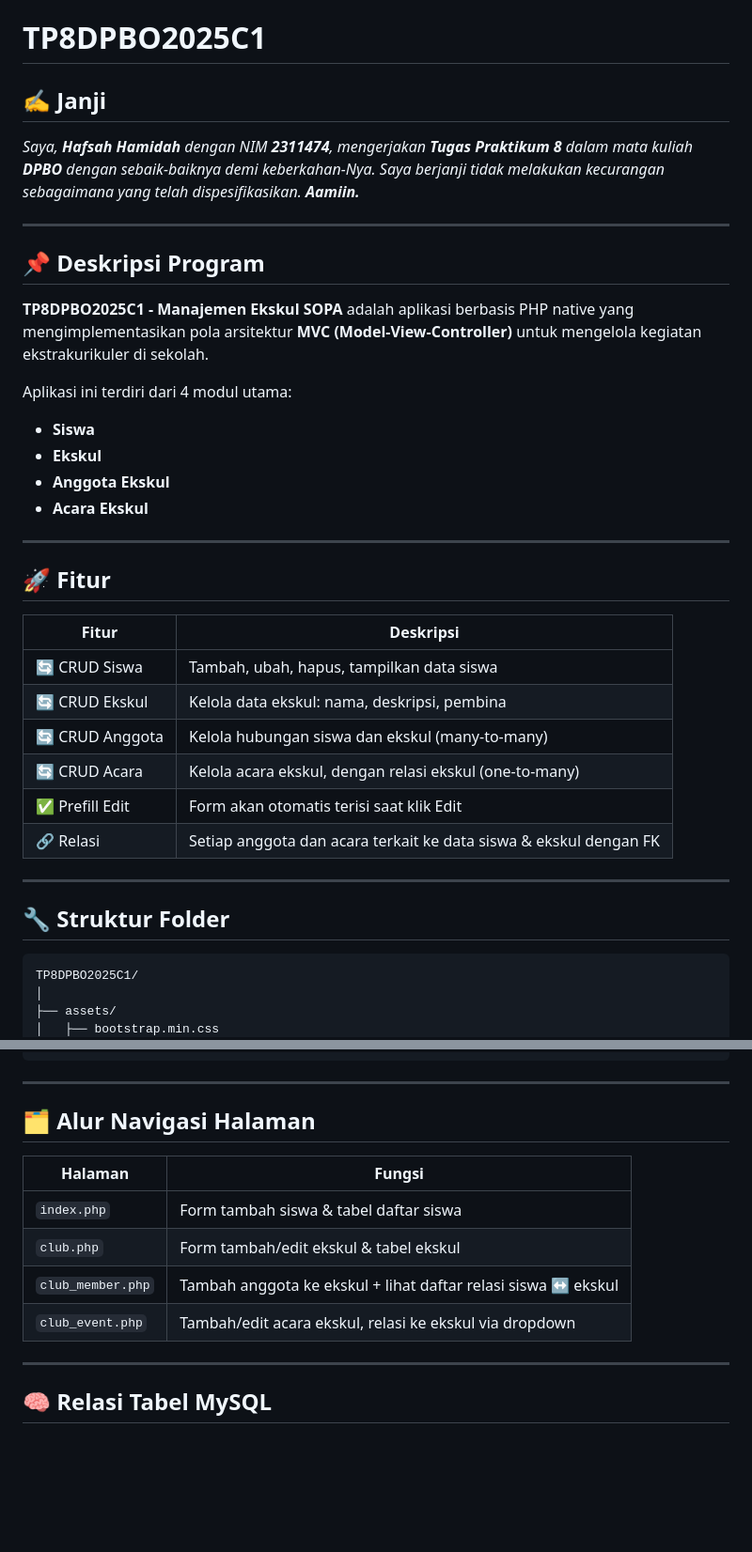
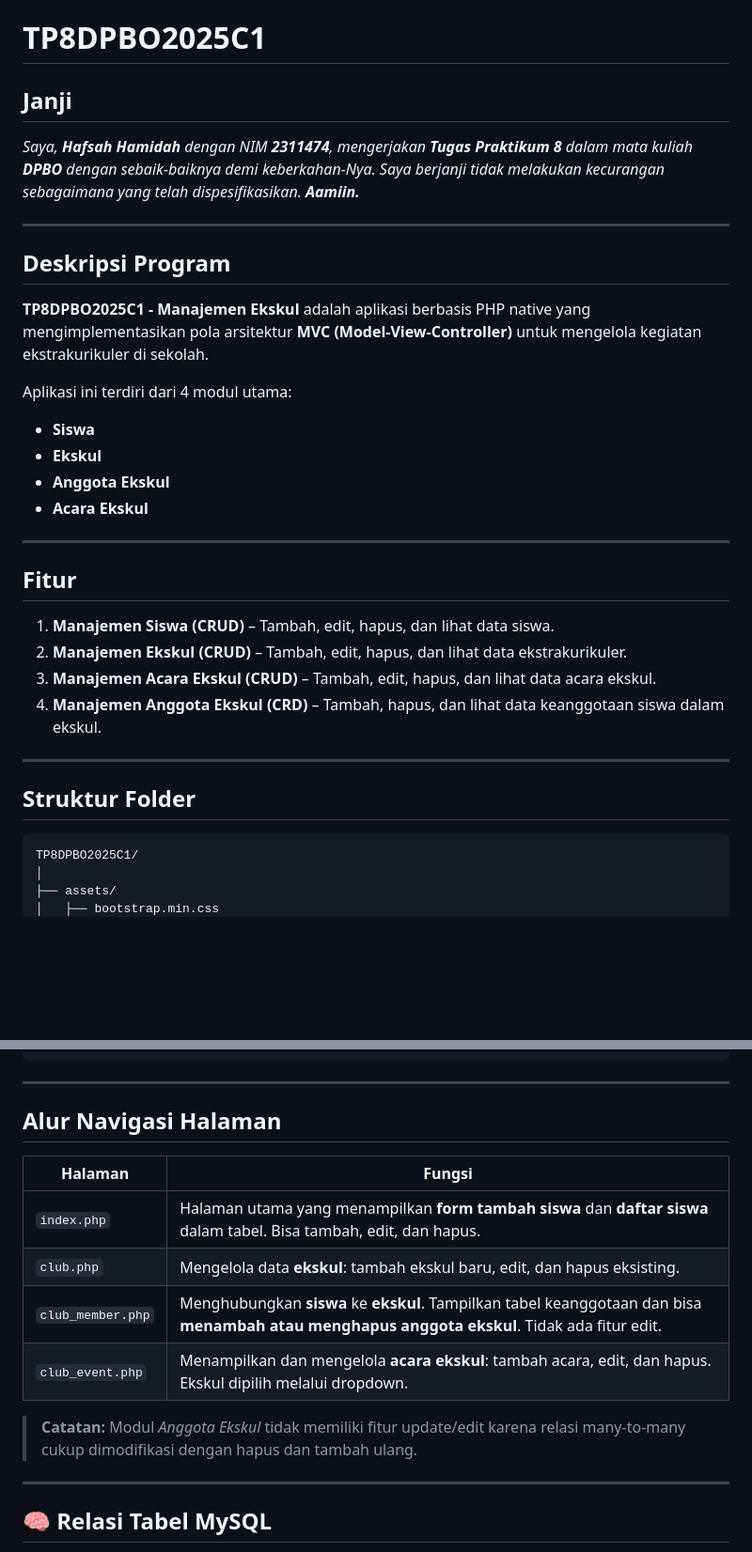
Before and after one commit to hafsahha/TP8DPBO2025C1, a Markdown page: README.md, 2 parts joined by grey strips. Shown at 94% size. GitHub-like rendering; blank space fills up the shorter version.

````diff
--- a/README.md
+++ b/README.md
@@ -1,15 +1,15 @@
 # TP8DPBO2025C1
 
-## ✍️ Janji
+## Janji
 
 *Saya, **Hafsah Hamidah** dengan NIM **2311474**, mengerjakan **Tugas Praktikum 8** dalam mata kuliah **DPBO** dengan sebaik-baiknya demi keberkahan-Nya.
 Saya berjanji tidak melakukan kecurangan sebagaimana yang telah dispesifikasikan. **Aamiin.***
 
 ---
 
-## 📌 Deskripsi Program
+## Deskripsi Program
 
-**TP8DPBO2025C1 - Manajemen Ekskul SOPA** adalah aplikasi berbasis PHP native yang mengimplementasikan pola arsitektur **MVC (Model-View-Controller)** untuk mengelola kegiatan ekstrakurikuler di sekolah.
+**TP8DPBO2025C1 - Manajemen Ekskul** adalah aplikasi berbasis PHP native yang mengimplementasikan pola arsitektur **MVC (Model-View-Controller)** untuk mengelola kegiatan ekstrakurikuler di sekolah.
 
 Aplikasi ini terdiri dari 4 modul utama:
 
@@ -20,20 +20,16 @@ Aplikasi ini terdiri dari 4 modul utama:
 
 ---
 
-## 🚀 Fitur
+## Fitur
 
-| Fitur           | Deskripsi                                                         |
-| --------------- | ----------------------------------------------------------------- |
-| 🔄 CRUD Siswa   | Tambah, ubah, hapus, tampilkan data siswa                         |
-| 🔄 CRUD Ekskul  | Kelola data ekskul: nama, deskripsi, pembina                      |
-| 🔄 CRUD Anggota | Kelola hubungan siswa dan ekskul (many-to-many)                   |
-| 🔄 CRUD Acara   | Kelola acara ekskul, dengan relasi ekskul (one-to-many)           |
-| ✅ Prefill Edit  | Form akan otomatis terisi saat klik Edit                          |
-| 🔗 Relasi       | Setiap anggota dan acara terkait ke data siswa & ekskul dengan FK |
+1. **Manajemen Siswa (CRUD)** – Tambah, edit, hapus, dan lihat data siswa.
+2. **Manajemen Ekskul (CRUD)** – Tambah, edit, hapus, dan lihat data ekstrakurikuler.
+3. **Manajemen Acara Ekskul (CRUD)** – Tambah, edit, hapus, dan lihat data acara ekskul.
+4. **Manajemen Anggota Ekskul (CRD)** – Tambah, hapus, dan lihat data keanggotaan siswa dalam ekskul.
 
 ---
 
-## 🔧 Struktur Folder
+## Struktur Folder
 
 ```
 TP8DPBO2025C1/
@@ -80,14 +76,16 @@ TP8DPBO2025C1/
 
 ---
 
-## 🗂️ Alur Navigasi Halaman
+## Alur Navigasi Halaman
 
-| Halaman           | Fungsi                                                        |
-| ----------------- | ------------------------------------------------------------- |
-| `index.php`       | Form tambah siswa & tabel daftar siswa                        |
-| `club.php`        | Form tambah/edit ekskul & tabel ekskul                        |
-| `club_member.php` | Tambah anggota ke ekskul + lihat daftar relasi siswa ↔ ekskul |
-| `club_event.php`  | Tambah/edit acara ekskul, relasi ke ekskul via dropdown       |
+| Halaman           | Fungsi                                                                                                                                        |
+| ----------------- | --------------------------------------------------------------------------------------------------------------------------------------------- |
+| `index.php`       | Halaman utama yang menampilkan **form tambah siswa** dan **daftar siswa** dalam tabel. Bisa tambah, edit, dan hapus.                          |
+| `club.php`        | Mengelola data **ekskul**: tambah ekskul baru, edit, dan hapus eksisting.                                                                     |
+| `club_member.php` | Menghubungkan **siswa** ke **ekskul**. Tampilkan tabel keanggotaan dan bisa **menambah atau menghapus anggota ekskul**. Tidak ada fitur edit. |
+| `club_event.php`  | Menampilkan dan mengelola **acara ekskul**: tambah acara, edit, dan hapus. Ekskul dipilih melalui dropdown.                                   |
+
+> **Catatan:** Modul *Anggota Ekskul* tidak memiliki fitur update/edit karena relasi many-to-many cukup dimodifikasi dengan hapus dan tambah ulang.
 
 ---
 
````
Also changed, not shown: other parts of README.md (+11 -0 lines).
